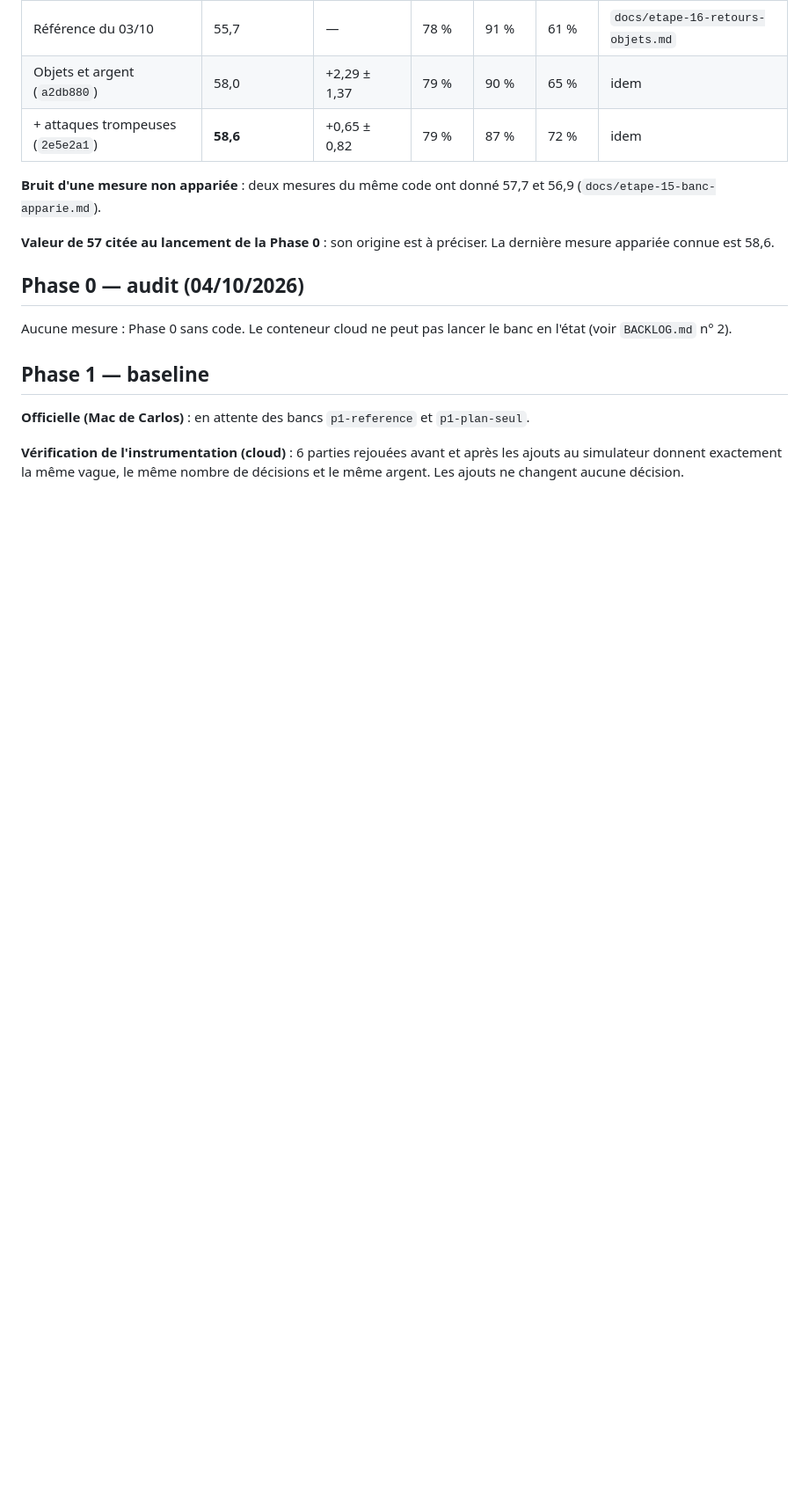
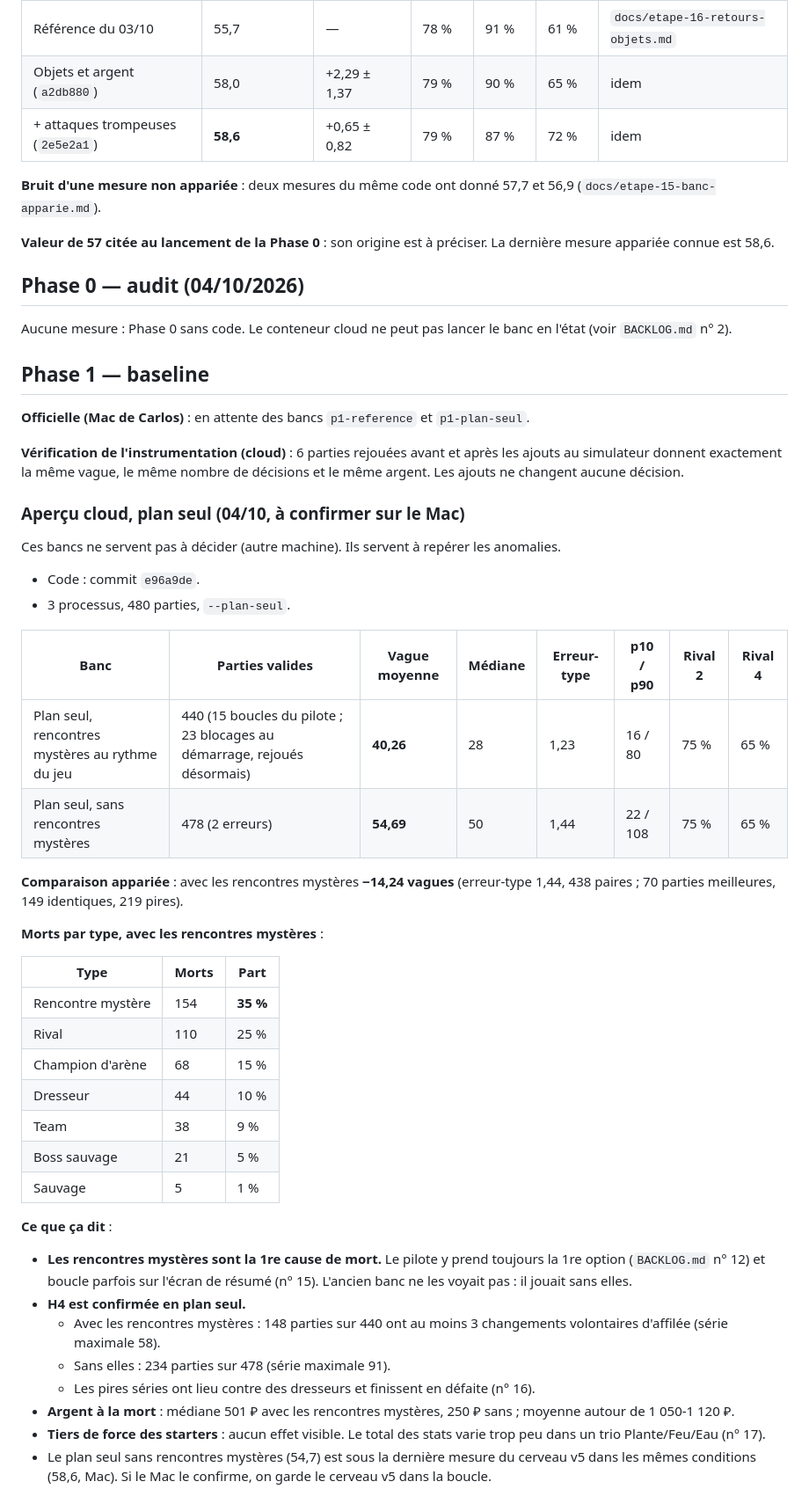
Before and after one commit to Loogatoxx/pokerogue-bot, a Markdown page: RESULTATS.md, the part around one of its changes. Shown at 88% size. GitHub-like rendering; blank space fills up the shorter version.

Commit message:
Phase 1 : aperçu cloud du banc (plan seul) consigné
Rencontres mystères au rythme du jeu : -14,24 ± 1,44 vagues en plan seul
(40,26 contre 54,69, 438 paires), 1re cause de mort (35 %). H4 confirmée :
34 à 49 % des parties avec 3 changements d'affilée ou plus. Commandes des
bancs officiels (Mac) et 3e banc facultatif dans RESULTATS.md.

Co-Authored-By: Claude Opus 5.5 <noreply@anthropic.com>
Claude-Session: https://claude.ai/code/session_01AVmUCr573gvMEqVrQPuxF7

```diff
--- a/RESULTATS.md
+++ b/RESULTATS.md
@@ -68,3 +72,38 @@ Aucune mesure : Phase 0 sans code. Le conteneur cloud ne peut pas lancer le banc
 **Officielle (Mac de Carlos)** : en attente des bancs `p1-reference` et `p1-plan-seul`.
 
 **Vérification de l'instrumentation (cloud)** : 6 parties rejouées avant et après les ajouts au simulateur donnent exactement la même vague, le même nombre de décisions et le même argent. Les ajouts ne changent aucune décision.
+
+### Aperçu cloud, plan seul (04/10, à confirmer sur le Mac)
+
+Ces bancs ne servent pas à décider (autre machine). Ils servent à repérer les anomalies.
+- Code : commit `e96a9de`.
+- 3 processus, 480 parties, `--plan-seul`.
+
+| Banc | Parties valides | Vague moyenne | Médiane | Erreur-type | p10 / p90 | Rival 2 | Rival 4 |
+|---|---|---|---|---|---|---|---|
+| Plan seul, rencontres mystères au rythme du jeu | 440 (15 boucles du pilote ; 23 blocages au démarrage, rejoués désormais) | **40,26** | 28 | 1,23 | 16 / 80 | 75 % | 65 % |
+| Plan seul, sans rencontres mystères | 478 (2 erreurs) | **54,69** | 50 | 1,44 | 22 / 108 | 75 % | 65 % |
+
+**Comparaison appariée** : avec les rencontres mystères **−14,24 vagues** (erreur-type 1,44, 438 paires ; 70 parties meilleures, 149 identiques, 219 pires).
+
+**Morts par type, avec les rencontres mystères** :
+
+| Type | Morts | Part |
+|---|---|---|
+| Rencontre mystère | 154 | **35 %** |
+| Rival | 110 | 25 % |
+| Champion d'arène | 68 | 15 % |
+| Dresseur | 44 | 10 % |
+| Team | 38 | 9 % |
+| Boss sauvage | 21 | 5 % |
+| Sauvage | 5 | 1 % |
+
+**Ce que ça dit** :
+- **Les rencontres mystères sont la 1re cause de mort.** Le pilote y prend toujours la 1re option (`BACKLOG.md` n° 12) et boucle parfois sur l'écran de résumé (n° 15). L'ancien banc ne les voyait pas : il jouait sans elles.
+- **H4 est confirmée en plan seul.**
+  - Avec les rencontres mystères : 148 parties sur 440 ont au moins 3 changements volontaires d'affilée (série maximale 58).
+  - Sans elles : 234 parties sur 478 (série maximale 91).
+  - Les pires séries ont lieu contre des dresseurs et finissent en défaite (n° 16).
+- **Argent à la mort** : médiane 501 ₽ avec les rencontres mystères, 250 ₽ sans ; moyenne autour de 1 050-1 120 ₽.
+- **Tiers de force des starters** : aucun effet visible. Le total des stats varie trop peu dans un trio Plante/Feu/Eau (n° 17).
+- Le plan seul sans rencontres mystères (54,7) est sous la dernière mesure du cerveau v5 dans les mêmes conditions (58,6, Mac). Si le Mac le confirme, on garde le cerveau v5 dans la boucle.
```
Also changed, not shown: other parts of RESULTATS.md (+4 -0 lines), historique_prompts.md (+8 -0 lines).
